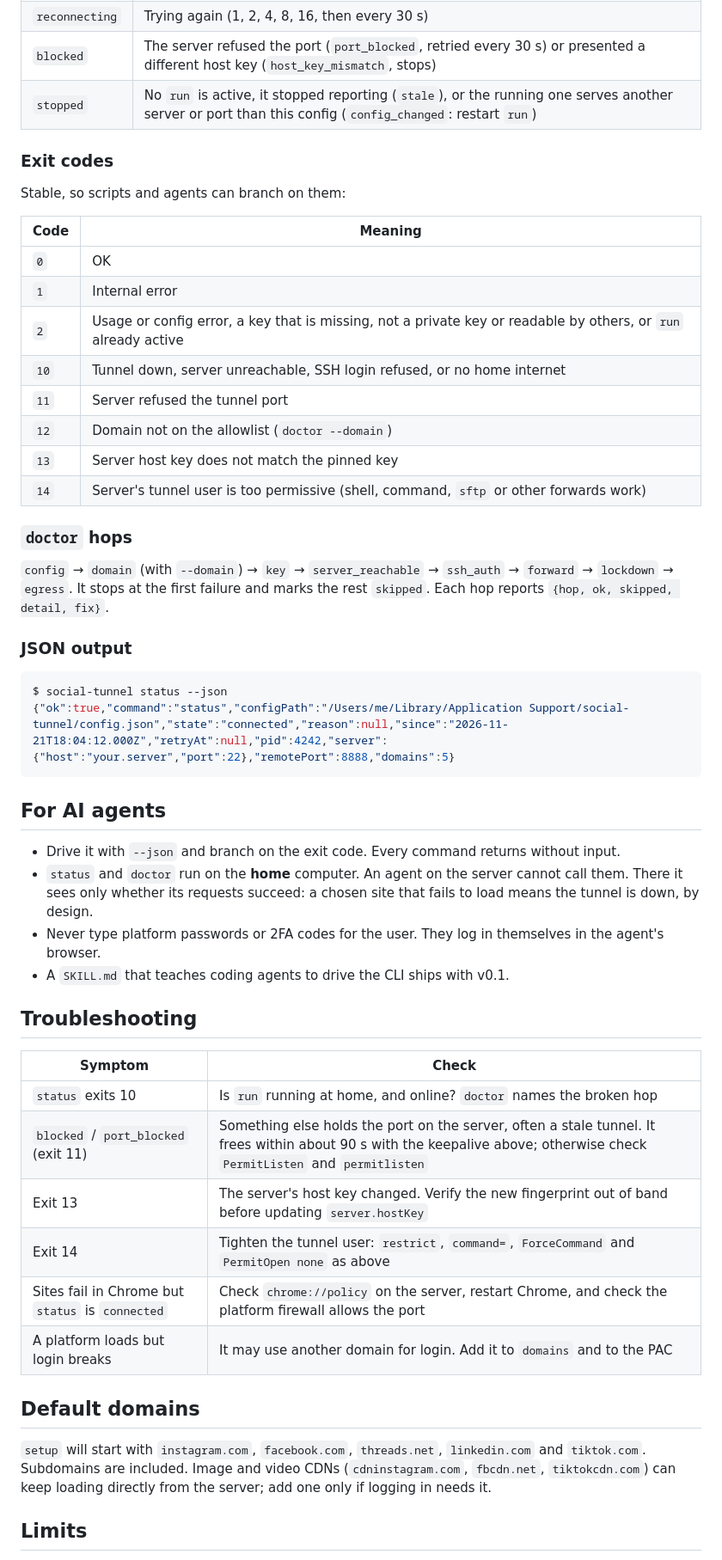
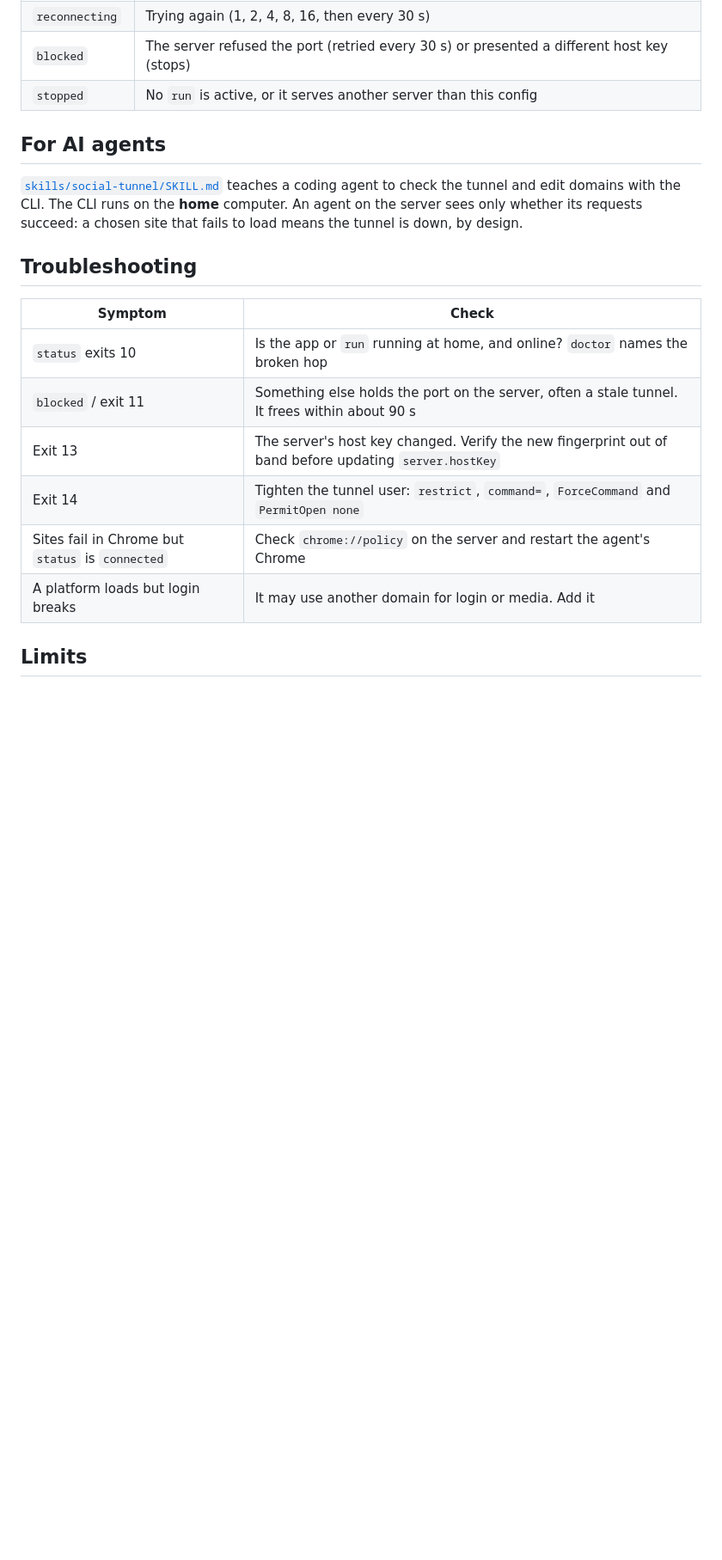
Before and after one commit to antoniofulg/social-tunnel, a Markdown page: README.md, the part around one of its changes. Shown at 86% size. Rendered like a GitHub page; blank space fills up the shorter version.

````diff
--- a/README.md
+++ b/README.md
@@ -211,54 +164,21 @@ For the bundled tray sidecar, `status --json --tray-scope` supplies an internal
 | `reconnecting` | Trying again (1, 2, 4, 8, 16, then every 30 s) |
-| `blocked` | The server refused the port (`port_blocked`, retried every 30 s) or presented a different host key (`host_key_mismatch`, stops) |
-| `stopped` | No `run` is active, it stopped reporting (`stale`), or the running one serves another server or port than this config (`config_changed`: restart `run`) |
-
-### Exit codes
-
-Stable, so scripts and agents can branch on them:
-
-| Code | Meaning |
-| --- | --- |
-| `0` | OK |
-| `1` | Internal error |
-| `2` | Usage or config error, a key that is missing, not a private key or readable by others, or `run` already active |
-| `10` | Tunnel down, server unreachable, SSH login refused, or no home internet |
-| `11` | Server refused the tunnel port |
-| `12` | Domain not on the allowlist (`doctor --domain`) |
-| `13` | Server host key does not match the pinned key |
-| `14` | Server's tunnel user is too permissive (shell, command, `sftp` or other forwards work) |
-
-### `doctor` hops
-
-`config` → `domain` (with `--domain`) → `key` → `server_reachable` → `ssh_auth` → `forward` → `lockdown` → `egress`. It stops at the first failure and marks the rest `skipped`. Each hop reports `{hop, ok, skipped, detail, fix}`.
-
-### JSON output
-
-```sh
-$ social-tunnel status --json
-{"ok":true,"command":"status","configPath":"/Users/me/Library/Application Support/social-tunnel/config.json","state":"connected","reason":null,"since":"2026-11-21T18:04:12.000Z","retryAt":null,"pid":4242,"server":{"host":"your.server","port":22},"remotePort":8888,"domains":5}
-```
+| `blocked` | The server refused the port (retried every 30 s) or presented a different host key (stops) |
+| `stopped` | No `run` is active, or it serves another server than this config |
 
 ## For AI agents
 
-- Drive it with `--json` and branch on the exit code. Every command returns without input.
-- `status` and `doctor` run on the **home** computer. An agent on the server cannot call them. There it sees only whether its requests succeed: a chosen site that fails to load means the tunnel is down, by design.
-- Never type platform passwords or 2FA codes for the user. They log in themselves in the agent's browser.
-- A `SKILL.md` that teaches coding agents to drive the CLI ships with v0.1.
+[`skills/social-tunnel/SKILL.md`](skills/social-tunnel/SKILL.md) teaches a coding agent to check the tunnel and edit domains with the CLI. The CLI runs on the **home** computer. An agent on the server sees only whether its requests succeed: a chosen site that fails to load means the tunnel is down, by design.
 
 ## Troubleshooting
 
 | Symptom | Check |
 | --- | --- |
-| `status` exits 10 | Is `run` running at home, and online? `doctor` names the broken hop |
-| `blocked` / `port_blocked` (exit 11) | Something else holds the port on the server, often a stale tunnel. It frees within about 90 s with the keepalive above; otherwise check `PermitListen` and `permitlisten` |
+| `status` exits 10 | Is the app or `run` running at home, and online? `doctor` names the broken hop |
+| `blocked` / exit 11 | Something else holds the port on the server, often a stale tunnel. It frees within about 90 s |
 | Exit 13 | The server's host key changed. Verify the new fingerprint out of band before updating `server.hostKey` |
-| Exit 14 | Tighten the tunnel user: `restrict`, `command=`, `ForceCommand` and `PermitOpen none` as above |
-| Sites fail in Chrome but `status` is `connected` | Check `chrome://policy` on the server, restart Chrome, and check the platform firewall allows the port |
-| A platform loads but login breaks | It may use another domain for login. Add it to `domains` and to the PAC |
-
-## Default domains
-
-`setup` will start with `instagram.com`, `facebook.com`, `threads.net`, `linkedin.com` and `tiktok.com`. Subdomains are included. Image and video CDNs (`cdninstagram.com`, `fbcdn.net`, `tiktokcdn.com`) can keep loading directly from the server; add one only if logging in needs it.
+| Exit 14 | Tighten the tunnel user: `restrict`, `command=`, `ForceCommand` and `PermitOpen none` |
+| Sites fail in Chrome but `status` is `connected` | Check `chrome://policy` on the server and restart the agent's Chrome |
+| A platform loads but login breaks | It may use another domain for login or media. Add it |
 
 ## Limits
 
````
Also changed, not shown: other parts of README.md (+78 -131 lines), AGENTS.md (+2 -2 lines), docs/server-setup.md (added, +78 -0 lines), skills/social-tunnel/SKILL.md (added, +44 -0 lines), docs/images/domains-confirm-dark.png (added), docs/images/domains-confirm-light.png (added), docs/images/domains-dark.png (added), docs/images/domains-light.png (added), docs/images/status-dark.png (added), docs/images/status-light.png (added), 1 other file.
